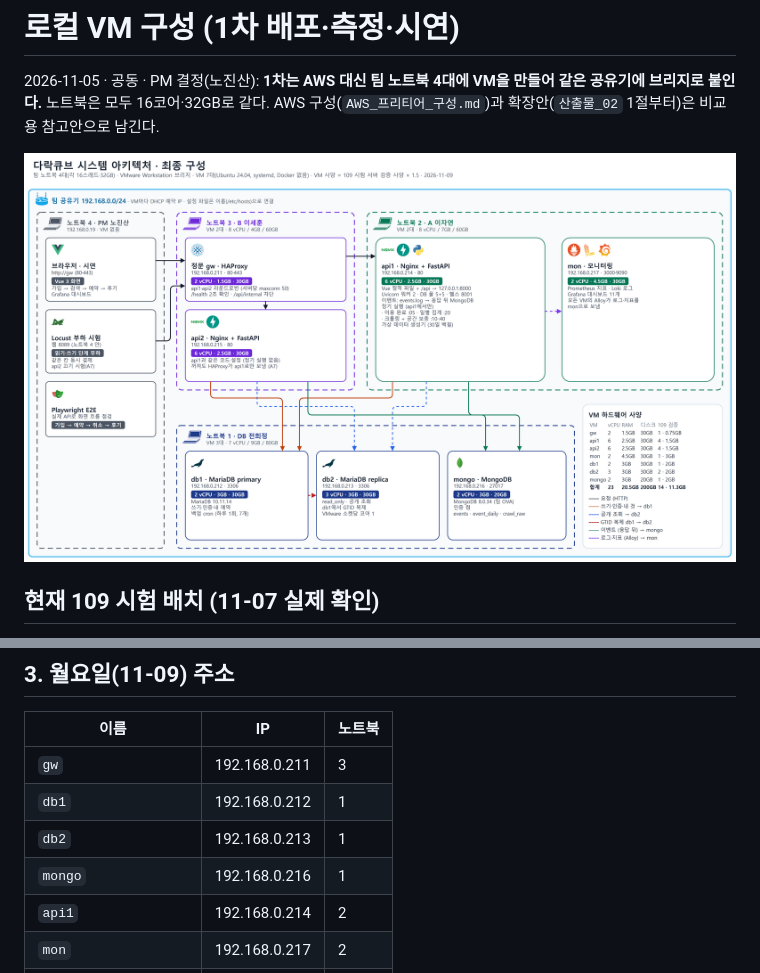
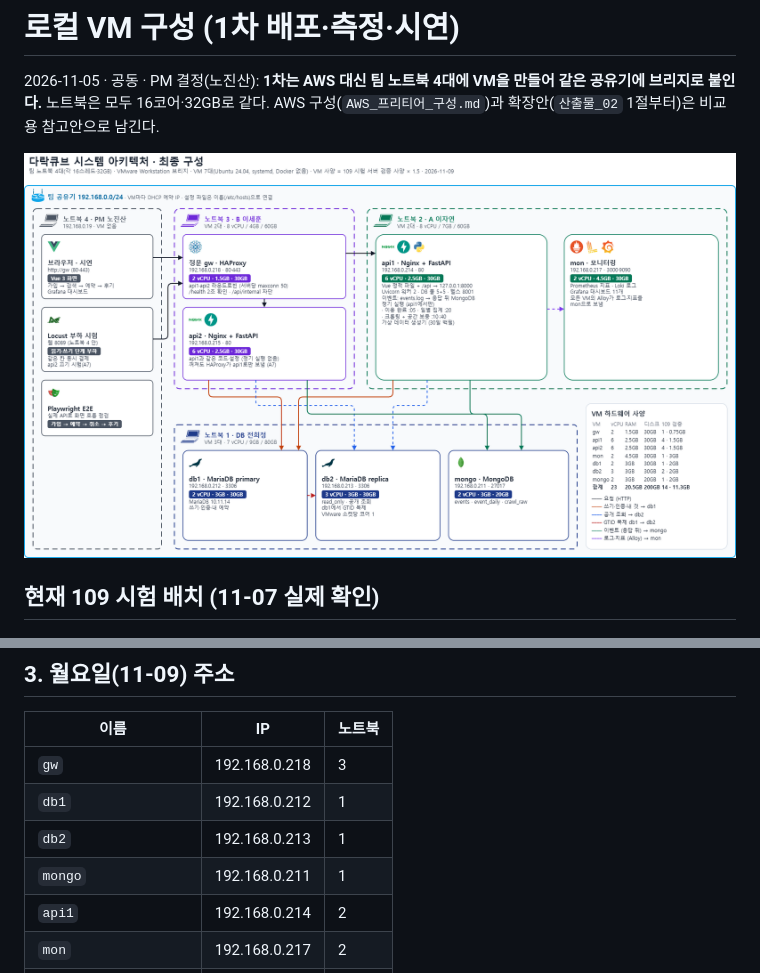
Before and after one commit to encore-ai-campus/mlo-03-p1-team4, a Markdown page: docs/로컬_VM_구성.md, 2 parts joined by grey strips. GitHub-like rendering; pictures changed too: docs/figures/architecture.png.

```diff
--- a/docs/로컬_VM_구성.md
+++ b/docs/로컬_VM_구성.md
@@ -66,10 +66,10 @@ DB node/mysqld exporter는 설치·자동 실행됐고 9100/9104는 mon .217만
 
 | 이름 | IP | 노트북 |
 | --- | --- | --- |
-| `gw` | 192.168.0.211 | 3 |
+| `gw` | 192.168.0.218 | 3 |
 | `db1` | 192.168.0.212 | 1 |
 | `db2` | 192.168.0.213 | 1 |
-| `mongo` | 192.168.0.216 | 1 |
+| `mongo` | 192.168.0.211 | 1 |
 | `api1` | 192.168.0.214 | 2 |
 | `mon` | 192.168.0.217 | 2 |
 | `api2` | 192.168.0.215 | 3 |
```
Also changed, not shown: README.md (+1 -1 lines), STATE.md (+2 -0 lines), docs/노진산_PC_부하시험_Playwright_준비_2026-11-09.md (added, +42 -0 lines), 1 other file.
